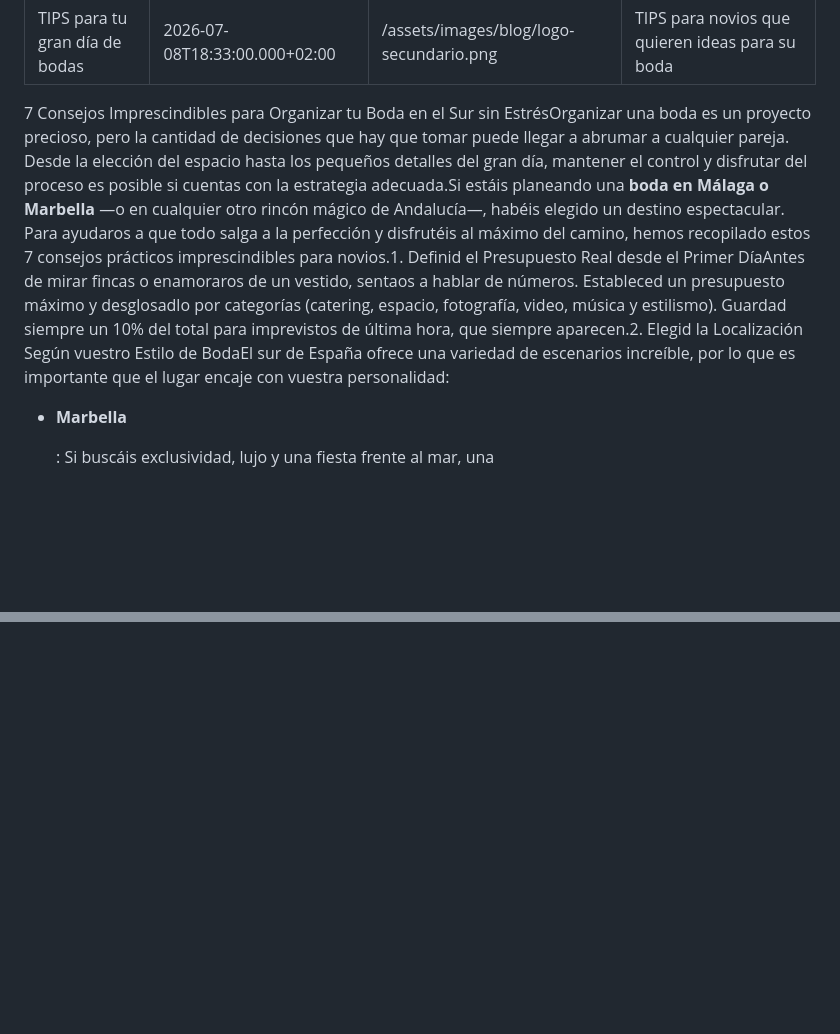
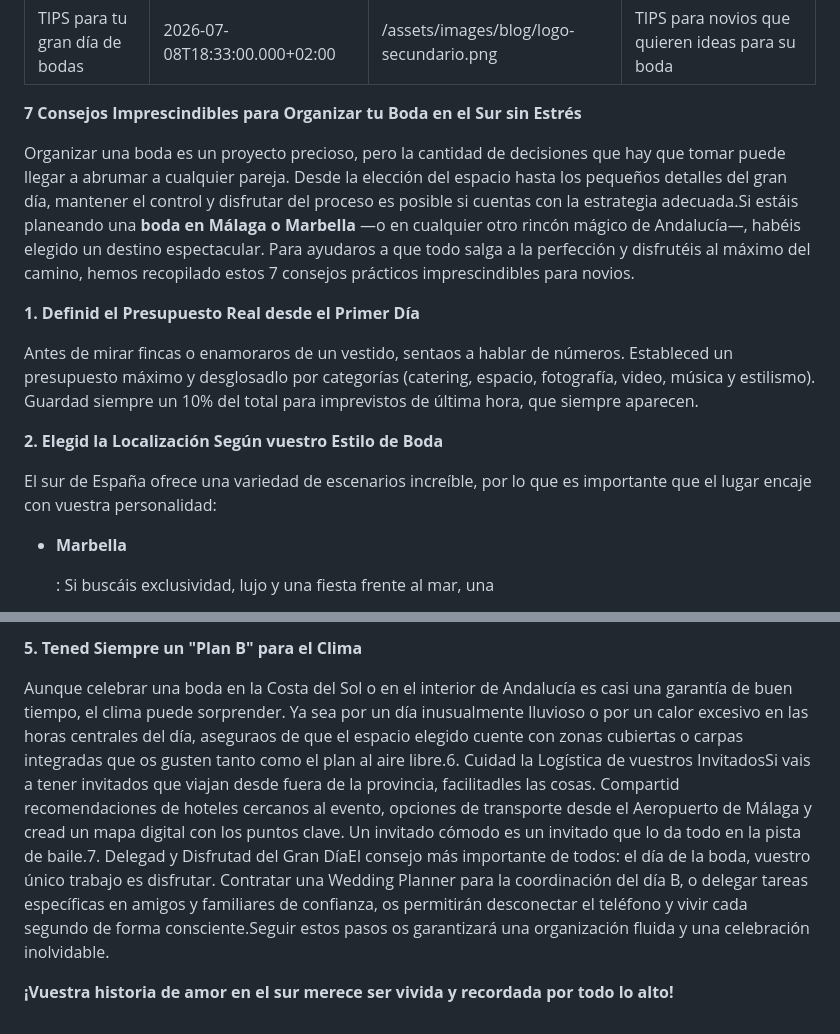
Before and after one commit to farahisofilms/farahiso, a Markdown page: blog/tips-para-tu-gran-día-de-bodas.md, 2 parts joined by grey strips. Rendered like a GitHub page; blank space fills up the shorter version.

Commit message:
Update Publicaciones del Blog “tips-para-tu-gran-día-de-bodas”

```diff
--- a/blog/tips-para-tu-gran-día-de-bodas.md
+++ b/blog/tips-para-tu-gran-día-de-bodas.md
@@ -4,7 +4,21 @@ date: 2026-07-08T18:33:00.000+02:00
 thumbnail: /assets/images/blog/logo-secundario.png
 description: TIPS para novios que quieren ideas para su boda
 ---
-7 Consejos Imprescindibles para Organizar tu Boda en el Sur sin EstrésOrganizar una boda es un proyecto precioso, pero la cantidad de decisiones que hay que tomar puede llegar a abrumar a cualquier pareja. Desde la elección del espacio hasta los pequeños detalles del gran día, mantener el control y disfrutar del proceso es posible si cuentas con la estrategia adecuada.Si estáis planeando una **boda en Málaga o Marbella** —o en cualquier otro rincón mágico de Andalucía—, habéis elegido un destino espectacular. Para ayudaros a que todo salga a la perfección y disfrutéis al máximo del camino, hemos recopilado estos 7 consejos prácticos imprescindibles para novios.1. Definid el Presupuesto Real desde el Primer DíaAntes de mirar fincas o enamoraros de un vestido, sentaos a hablar de números. Estableced un presupuesto máximo y desglosadlo por categorías (catering, espacio, fotografía, video, música y estilismo). Guardad siempre un 10% del total para imprevistos de última hora, que siempre aparecen.2. Elegid la Localización Según vuestro Estilo de BodaEl sur de España ofrece una variedad de escenarios increíble, por lo que es importante que el lugar encaje con vuestra personalidad:
+**7 Consejos Imprescindibles para Organizar tu Boda en el Sur sin Estrés**
+
+Organizar una boda es un proyecto precioso, pero la cantidad de decisiones que hay que tomar puede llegar a abrumar a cualquier pareja. Desde la elección del espacio hasta los pequeños detalles del gran día, mantener el control y disfrutar del proceso es posible si cuentas con la estrategia adecuada.Si estáis planeando una **boda en Málaga o Marbella** —o en cualquier otro rincón mágico de Andalucía—, habéis elegido un destino espectacular. Para ayudaros a que todo salga a la perfección y disfrutéis al máximo del camino, hemos recopilado estos 7 consejos prácticos imprescindibles para novios.
+
+
+
+**1. Definid el Presupuesto Real desde el Primer Día**
+
+Antes de mirar fincas o enamoraros de un vestido, sentaos a hablar de números. Estableced un presupuesto máximo y desglosadlo por categorías (catering, espacio, fotografía, video, música y estilismo). Guardad siempre un 10% del total para imprevistos de última hora, que siempre aparecen.
+
+
+
+**2. Elegid la Localización Según vuestro Estilo de Boda**
+
+El sur de España ofrece una variedad de escenarios increíble, por lo que es importante que el lugar encaje con vuestra personalidad:
 
 * **Marbella**
 
@@ -38,0 +66,7 @@ description: TIPS para novios que quieren ideas para su boda
+**5. Tened Siempre un "Plan B" para el Clima**
+
+Aunque celebrar una boda en la Costa del Sol o en el interior de Andalucía es casi una garantía de buen tiempo, el clima puede sorprender. Ya sea por un día inusualmente lluvioso o por un calor excesivo en las horas centrales del día, aseguraos de que el espacio elegido cuente con zonas cubiertas o carpas integradas que os gusten tanto como el plan al aire libre.6. Cuidad la Logística de vuestros InvitadosSi vais a tener invitados que viajan desde fuera de la provincia, facilitadles las cosas. Compartid recomendaciones de hoteles cercanos al evento, opciones de transporte desde el Aeropuerto de Málaga y cread un mapa digital con los puntos clave. Un invitado cómodo es un invitado que lo da todo en la pista de baile.7. Delegad y Disfrutad del Gran DíaEl consejo más importante de todos: el día de la boda, vuestro único trabajo es disfrutar. Contratar una Wedding Planner para la coordinación del día B, o delegar tareas específicas en amigos y familiares de confianza, os permitirán desconectar el teléfono y vivir cada segundo de forma consciente.Seguir estos pasos os garantizará una organización fluida y una celebración inolvidable.
+
+
+
+**¡Vuestra historia de amor en el sur merece ser vivida y recordada por todo lo alto!**
```
Also changed, not shown: other parts of blog/tips-para-tu-gran-día-de-bodas.md (+14 -1 lines).
